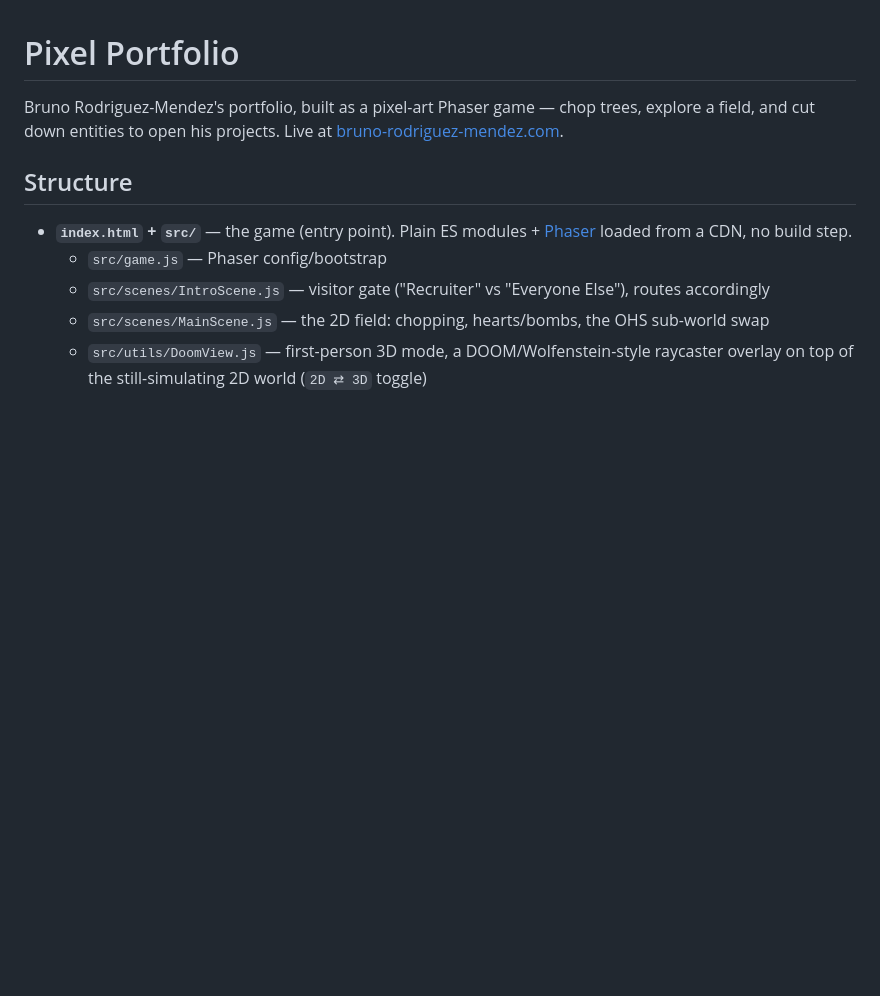
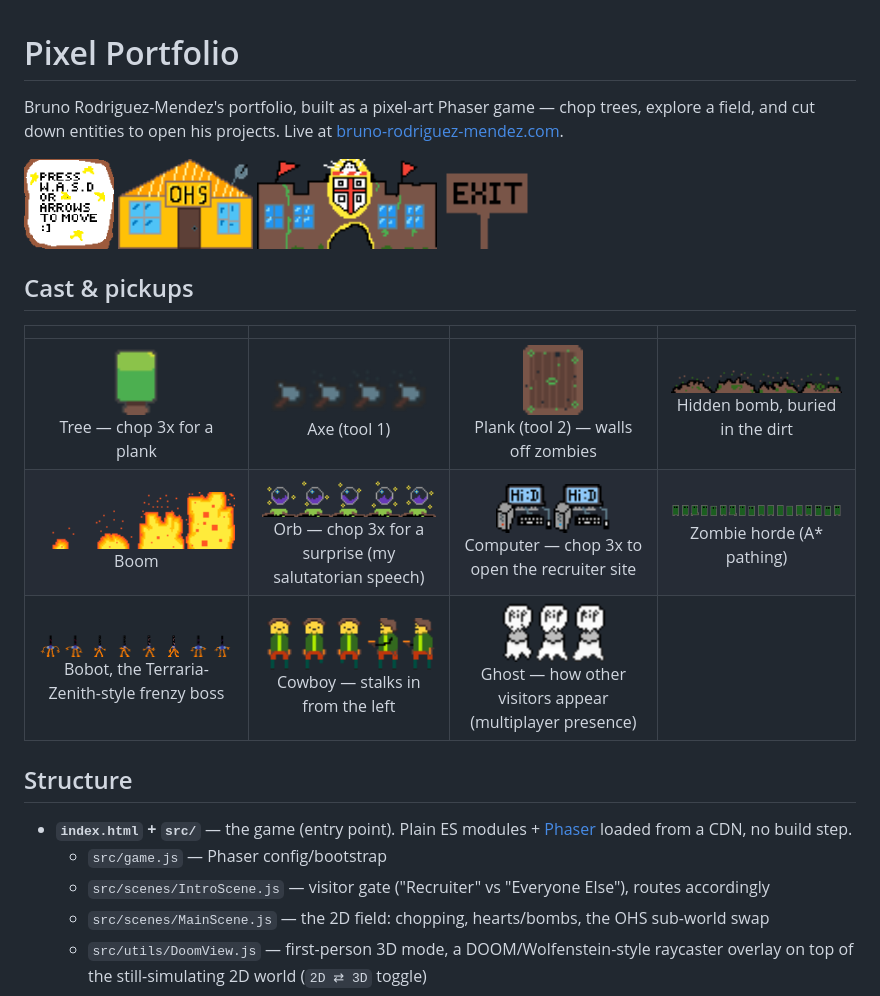
Before and after one commit to brubru6707/pixel-portfolio-page, a Markdown page: README.md, the part around one of its changes. Rendered like a GitHub page; blank space fills up the shorter version.

Commit message:
chore: updated readme

```diff
--- a/README.md
+++ b/README.md
@@ -2,6 +2,21 @@
 
 Bruno Rodriguez-Mendez's portfolio, built as a pixel-art Phaser game — chop trees, explore a field,
 and cut down entities to open his projects. Live at [bruno-rodriguez-mendez.com](https://bruno-rodriguez-mendez.com).
+
+<p>
+  <img src="assets/instructions.png" height="90" alt="Press W/A/S/D or arrows to move">
+  <img src="assets/OHS.png" height="90" alt="OHS schoolhouse — chop it open to reach 6 archived projects">
+  <img src="assets/brown-university.png" height="90" alt="Brown University schoolhouse — chop it open to reach Shape Up, Bloom, and Chipathon">
+  <img src="assets/exit.png" height="90" alt="Exit sign">
+</p>
+
+## Cast & pickups
+
+| | | | |
+|:---:|:---:|:---:|:---:|
+| <img src="assets/tree.png" height="70"><br>Tree — chop 3x for a plank | <img src="assets/axe.png" height="50"><br>Axe (tool 1) | <img src="assets/plank.png" height="70"><br>Plank (tool 2) — walls off zombies | <img src="assets/hidden-bomb.png" height="50"><br>Hidden bomb, buried in the dirt |
+| <img src="assets/explosive.png" height="60"><br>Boom | <img src="assets/orb.png" height="70"><br>Orb — chop 3x for a surprise (my salutatorian speech) | <img src="assets/computer.png" height="50"><br>Computer — chop 3x to open the recruiter site | <img src="assets/zombie.png" height="30"><br>Zombie horde (A\* pathing) |
+| <img src="assets/bobot.png" height="70"><br>Bobot, the Terraria-Zenith-style frenzy boss | <img src="assets/cowboy.png" height="60"><br>Cowboy — stalks in from the left | <img src="assets/ghost.png" height="60"><br>Ghost — how other visitors appear (multiplayer presence) | |
 
 ## Structure
 
```
Also changed, not shown: other parts of README.md (+21 -0 lines).
